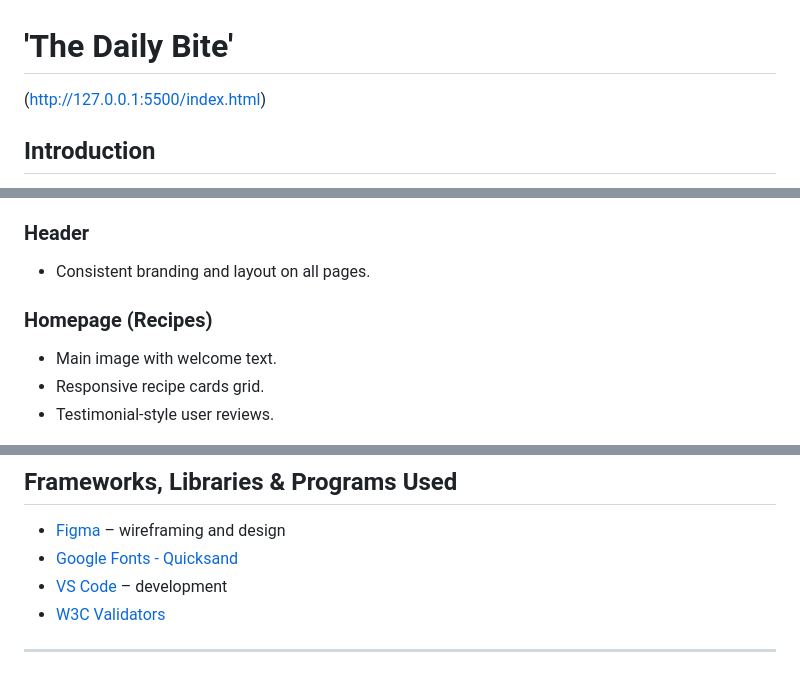
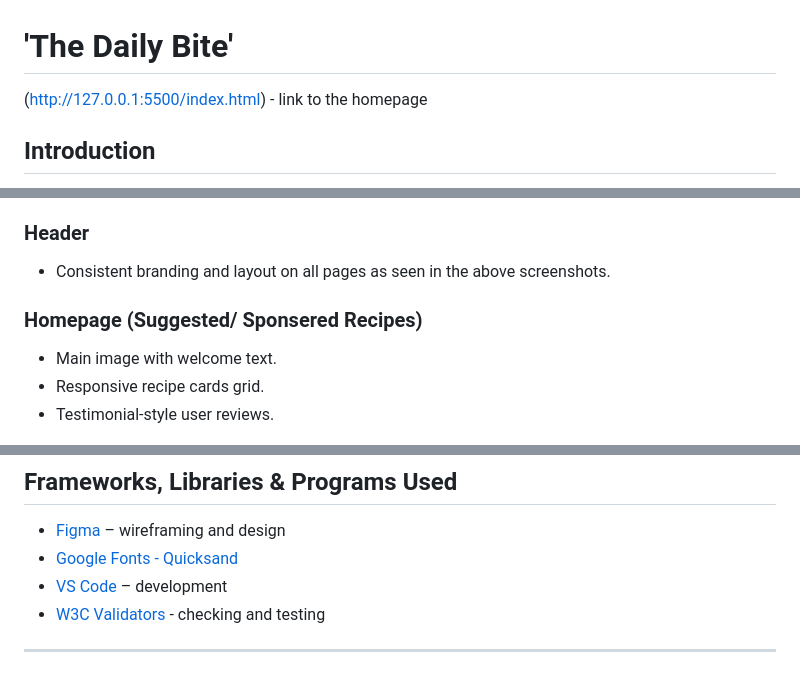
Before and after one commit to maleehaa11/personal-webpage, a Markdown page: README.md, 3 parts joined by grey strips. Drawn GitHub-style.

```diff
--- a/README.md
+++ b/README.md
@@ -1,6 +1,6 @@
 # 'The Daily Bite'
 
-(http://127.0.0.1:5500/index.html)
+(http://127.0.0.1:5500/index.html) - link to the homepage
 
 
 
@@ -81,9 +95,9 @@ Screenshots of final layout:
 - The site logo links back to the homepage.
 
 ### Header
-- Consistent branding and layout on all pages.
+- Consistent branding and layout on all pages as seen in the above screenshots.
 
-### Homepage (Recipes)
+### Homepage (Suggested/ Sponsered Recipes)
 - Main image with welcome text.
 - Responsive recipe cards grid.
 - Testimonial-style user reviews.
@@ -104,7 +118,7 @@ Screenshots of final layout:
 - [Figma](https://figma.com) – wireframing and design
 - [Google Fonts - Quicksand](https://fonts.google.com/specimen/Quicksand)
 - [VS Code](https://code.visualstudio.com/) – development
-- [W3C Validators](https://validator.w3.org/)
+- [W3C Validators](https://validator.w3.org/) - checking and testing
 
 
 ---
```
Also changed, not shown: other parts of README.md (+17 -3 lines).
